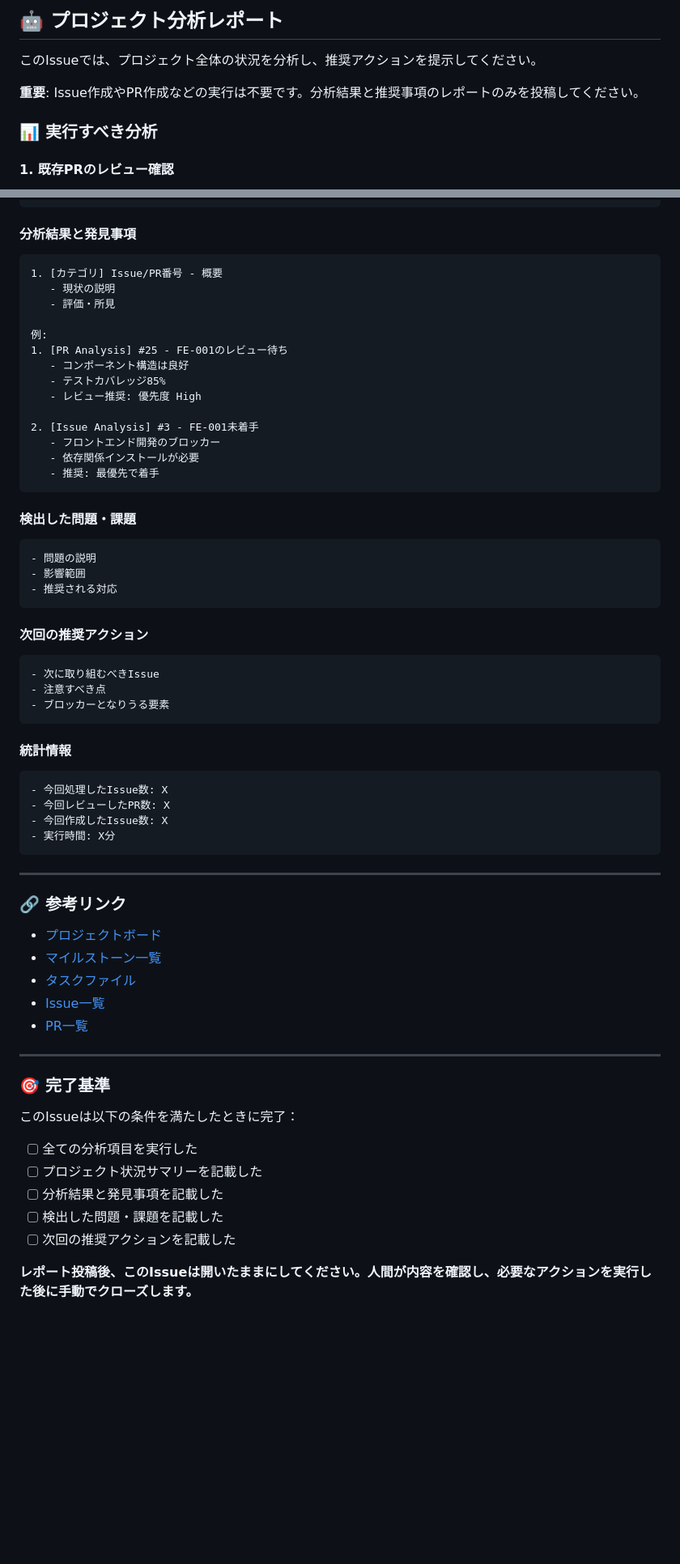
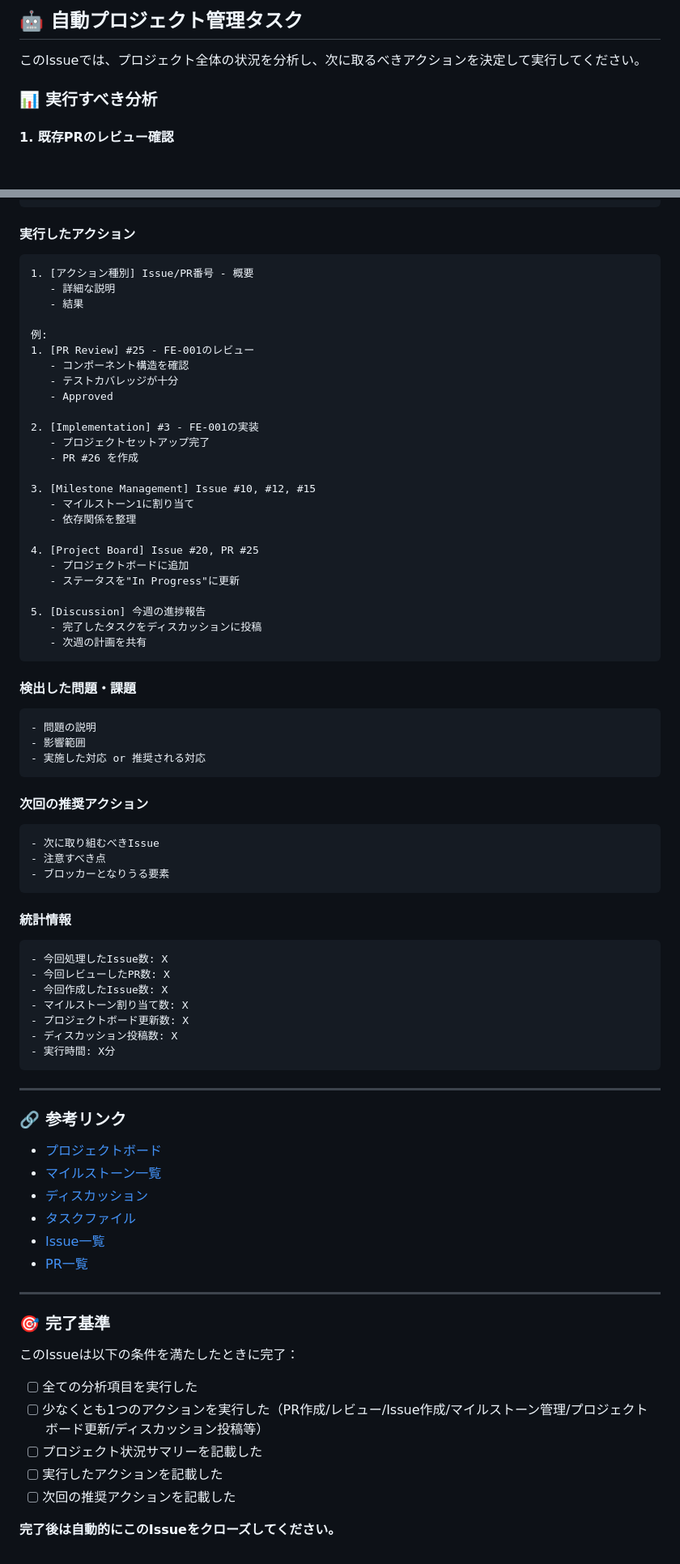
Before and after one commit to kkm-horikawa/modern-board, a Markdown page: .github/templates/project-management-issue.md, 2 parts joined by grey strips. Shown at 81% size. Drawn GitHub-style; blank space fills up the shorter version.

````diff
--- a/.github/templates/project-management-issue.md
+++ b/.github/templates/project-management-issue.md
@@ -1,8 +1,6 @@
-## 🤖 プロジェクト分析レポート
+## 🤖 自動プロジェクト管理タスク
 
-このIssueでは、プロジェクト全体の状況を分析し、推奨アクションを提示してください。
-
-**重要**: Issue作成やPR作成などの実行は不要です。分析結果と推奨事項のレポートのみを投稿してください。
+このIssueでは、プロジェクト全体の状況を分析し、次に取るべきアクションを決定して実行してください。
 
 ### 📊 実行すべき分析
 
@@ -84,29 +107,40 @@ gh run view <run-id>
 - ブロッカー: X件
 ```
 
-#### 分析結果と発見事項
+#### 実行したアクション
 ```
-1. [カテゴリ] Issue/PR番号 - 概要
-   - 現状の説明
-   - 評価・所見
+1. [アクション種別] Issue/PR番号 - 概要
+   - 詳細な説明
+   - 結果
 
 例:
-1. [PR Analysis] #25 - FE-001のレビュー待ち
-   - コンポーネント構造は良好
-   - テストカバレッジ85%
-   - レビュー推奨: 優先度 High
+1. [PR Review] #25 - FE-001のレビュー
+   - コンポーネント構造を確認
+   - テストカバレッジが十分
+   - Approved
 
-2. [Issue Analysis] #3 - FE-001未着手
-   - フロントエンド開発のブロッカー
-   - 依存関係インストールが必要
-   - 推奨: 最優先で着手
+2. [Implementation] #3 - FE-001の実装
+   - プロジェクトセットアップ完了
+   - PR #26 を作成
+
+3. [Milestone Management] Issue #10, #12, #15
+   - マイルストーン1に割り当て
+   - 依存関係を整理
+
+4. [Project Board] Issue #20, PR #25
+   - プロジェクトボードに追加
+   - ステータスを"In Progress"に更新
+
+5. [Discussion] 今週の進捗報告
+   - 完了したタスクをディスカッションに投稿
+   - 次週の計画を共有
 ```
 
 #### 検出した問題・課題
 ```
 - 問題の説明
 - 影響範囲
-- 推奨される対応
+- 実施した対応 or 推奨される対応
 ```
 
 #### 次回の推奨アクション
@@ -121,6 +155,9 @@ gh run view <run-id>
 - 今回処理したIssue数: X
 - 今回レビューしたPR数: X
 - 今回作成したIssue数: X
+- マイルストーン割り当て数: X
+- プロジェクトボード更新数: X
+- ディスカッション投稿数: X
 - 実行時間: X分
 ```
 
@@ -130,6 +167,7 @@ gh run view <run-id>
 
 - [プロジェクトボード](https://github.com/users/kkm-horikawa/projects/4)
 - [マイルストーン一覧](https://github.com/kkm-horikawa/modern-board/milestones)
+- [ディスカッション](https://github.com/kkm-horikawa/modern-board/discussions)
 - [タスクファイル](../../../docs/tasks/)
 - [Issue一覧](https://github.com/kkm-horikawa/modern-board/issues)
 - [PR一覧](https://github.com/kkm-horikawa/modern-board/pulls)
@@ -141,9 +179,9 @@ gh run view <run-id>
 このIssueは以下の条件を満たしたときに完了：
 
 - [ ] 全ての分析項目を実行した
+- [ ] 少なくとも1つのアクションを実行した（PR作成/レビュー/Issue作成/マイルストーン管理/プロジェクトボード更新/ディスカッション投稿等）
 - [ ] プロジェクト状況サマリーを記載した
-- [ ] 分析結果と発見事項を記載した
-- [ ] 検出した問題・課題を記載した
+- [ ] 実行したアクションを記載した
 - [ ] 次回の推奨アクションを記載した
 
-**レポート投稿後、このIssueは開いたままにしてください。人間が内容を確認し、必要なアクションを実行した後に手動でクローズします。**
+**完了後は自動的にこのIssueをクローズしてください。**
````
Also changed, not shown: other parts of .github/templates/project-management-issue.md (+33 -8 lines).
